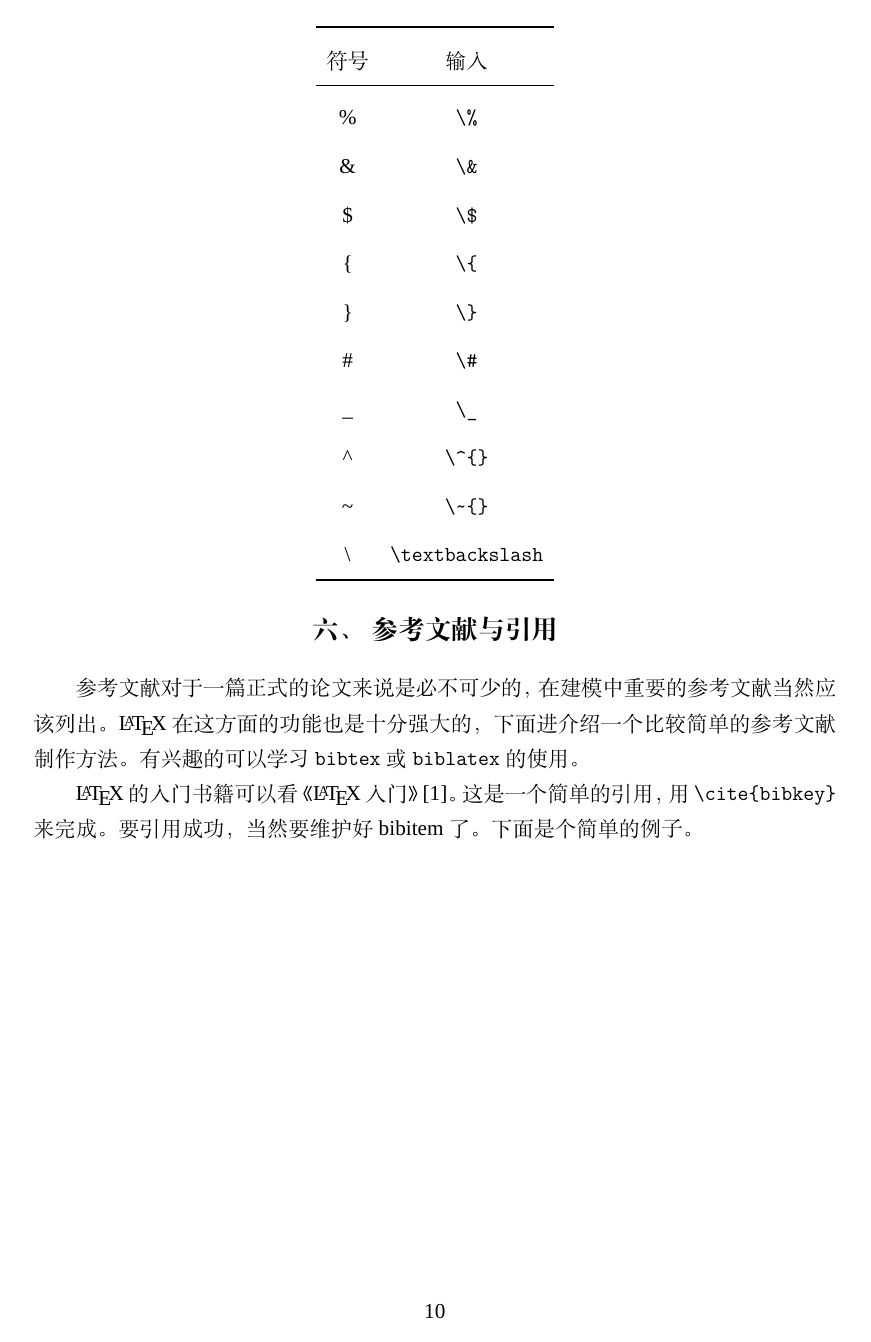
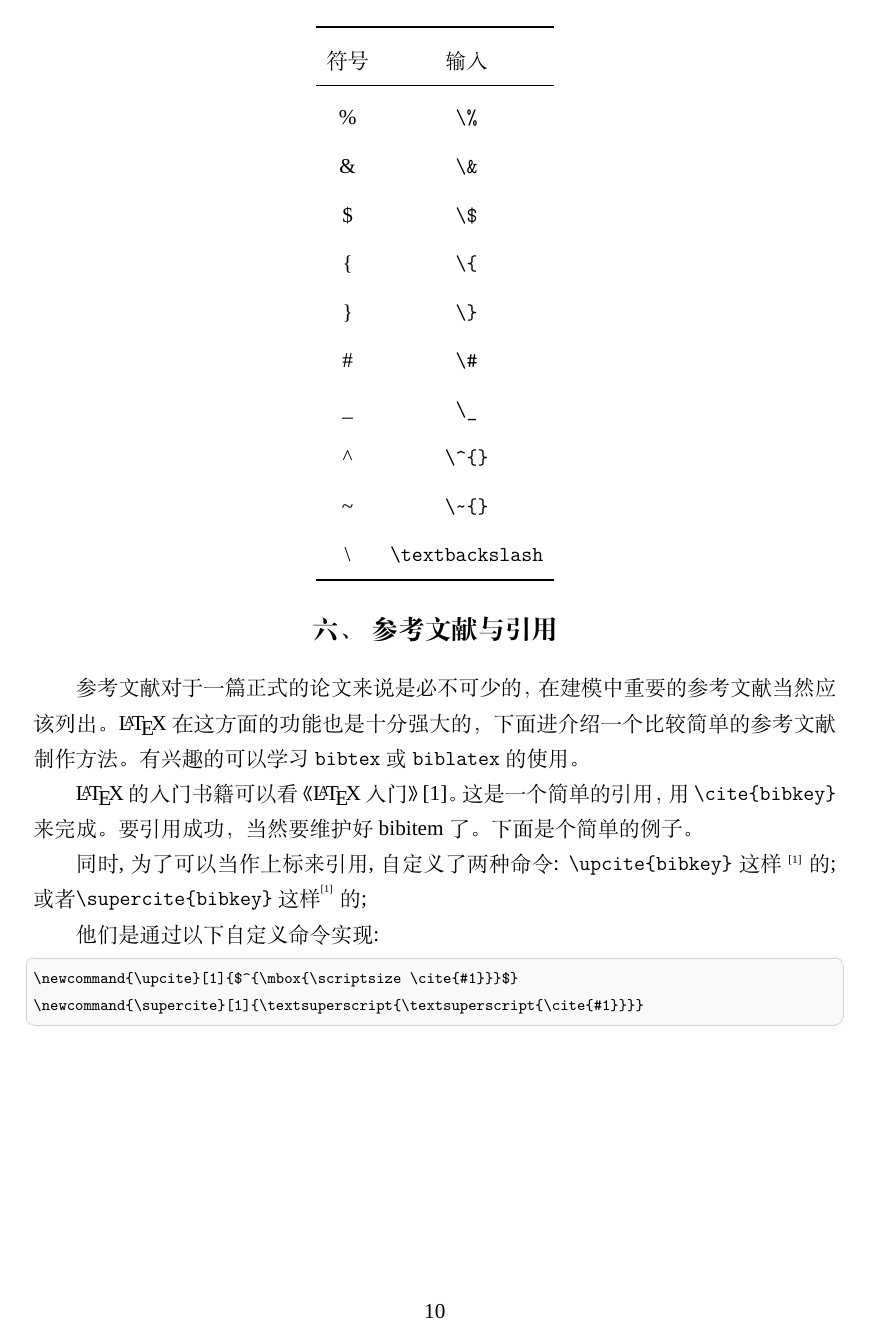
Before and after one commit to latexstudio/CUMCMThesis, a LaTeX thesis (example.tex, which reads cumcmthesis.cls): page 12 of 15. Compiled offline with XeLaTeX; a missing font is replaced by an installed copy or a similar font.

Commit message:
cref 增加连续引用假设,定义,等环境
`float` - 插图的时候可以使用`[H]`控制,让浮动体就在这里

`url` - 插入链接(之前例子里好像有, 没有在模板中导入)

`subcaption` - 子图的子标题(之前例子里好像有, 没有在模板中导入)

去掉了一些多于空格(编辑器自动去掉的)

定义了两个主流的上标引用的自定义命令`\upsite{}`和`\supercite{}`

感谢@CamuseCao 提供的建议

```diff
--- a/cumcmthesis.cls
+++ b/cumcmthesis.cls
@@ -50,6 +50,7 @@ Just choose `xelatex', no `pdflatex' or `latex' and so on.}
 \RequirePackage{xcolor}
 % 插入图片
 \RequirePackage{graphicx}
+\RequirePackage{float}
 % 表格
 \RequirePackage{array}
 %% 长表格
@@ -67,7 +68,14 @@ Just choose `xelatex', no `pdflatex' or `latex' and so on.}
 % 设置代码环境
 \RequirePackage{listings}
 \RequirePackage{xcolor}
+% 插入链接
+\RequirePackage{url}
+% 绘图的包
+\RequirePackage{tikz}
+\usetikzlibrary{snakes}
 
+% 字图与子标题
+\RequirePackage{subcaption}
 \RequirePackage[titles]{tocloft}
 %\renewcommand{\cftdot}{$\cdot$}
 %\renewcommand{\cftsecdotsep}{1.5}
@@ -262,17 +270,52 @@ Just choose `xelatex', no `pdflatex' or `latex' and so on.}
 \crefmultiformat{equation}{~(#2#1#3)}{ 和~(#2#1#3)}{，(#2#1#3)}{ 和~(#2#1#3)}
 
 \crefformat{definition}{#2\mcm@cap@definition~#1#3}
+\crefrangeformat{definition}{\mcm@cap@definition~(#3#1#4)\;\~{}\;(#5#2#6)}
+\crefmultiformat{definition}{\mcm@cap@definition~(#2#1#3)}{ 和~(#2#1#3)}{，(#2#1#3)}{ 和~(#2#1#3)}
+
 \crefformat{theorem}{#2\mcm@cap@theorem~#1#3}
+\crefrangeformat{theorem}{\mcm@cap@theorem~(#3#1#4)\;\~{}\;(#5#2#6)}
+\crefmultiformat{theorem}{\mcm@cap@theorem~(#2#1#3)}{ 和~(#2#1#3)}{，(#2#1#3)}{ 和~(#2#1#3)}
+
 \crefformat{lemma}{#2\mcm@cap@lemma~#1#3}
+\crefrangeformat{lemma}{\mcm@cap@lemma~(#3#1#4)\;\~{}\;(#5#2#6)}
+\crefmultiformat{lemma}{\mcm@cap@lemma~(#2#1#3)}{ 和~(#2#1#3)}{，(#2#1#3)}{ 和~(#2#1#3)}
+
 \crefformat{corollary}{#2\mcm@cap@corollary~#1#3}
+\crefrangeformat{corollary}{\mcm@cap@corollary~(#3#1#4)\;\~{}\;(#5#2#6)}
+\crefmultiformat{corollary}{\mcm@cap@corollary~(#2#1#3)}{ 和~(#2#1#3)}{，(#2#1#3)}{ 和~(#2#1#3)}
+
 \crefformat{assumption}{#2\mcm@cap@assumption~#1#3}
+\crefrangeformat{assumption}{\mcm@cap@assumption~(#3#1#4)\;\~{}\;(#5#2#6)}
+\crefmultiformat{assumption}{\mcm@cap@assumption~(#2#1#3)}{ 和~(#2#1#3)}{，(#2#1#3)}{ 和~(#2#1#3)}
+
 \crefformat{conjecture}{#2\mcm@cap@conjecture~#1#3}
+\crefrangeformat{conjecture}{\mcm@cap@conjecture~(#3#1#4)\;\~{}\;(#5#2#6)}
+\crefmultiformat{conjecture}{\mcm@cap@conjecture~(#2#1#3)}{ 和~(#2#1#3)}{，(#2#1#3)}{ 和~(#2#1#3)}
+
 \crefformat{axiom}{#2\mcm@cap@axiom~#1#3}
+\crefrangeformat{axiom}{\mcm@cap@axiom~(#3#1#4)\;\~{}\;(#5#2#6)}
+\crefmultiformat{axiom}{\mcm@cap@axiom~(#2#1#3)}{ 和~(#2#1#3)}{，(#2#1#3)}{ 和~(#2#1#3)}
+
 \crefformat{principle}{#2\mcm@cap@principle~#1#3}
+\crefrangeformat{principle}{\mcm@cap@principle~(#3#1#4)\;\~{}\;(#5#2#6)}
+\crefmultiformat{principle}{\mcm@cap@principle~(#2#1#3)}{ 和~(#2#1#3)}{，(#2#1#3)}{ 和~(#2#1#3)}
+
 \crefformat{problem}{#2\mcm@cap@problem~#1#3}
+\crefrangeformat{problem}{\mcm@cap@problem~(#3#1#4)\;\~{}\;(#5#2#6)}
+\crefmultiformat{problem}{\mcm@cap@problem~(#2#1#3)}{ 和~(#2#1#3)}{，(#2#1#3)}{ 和~(#2#1#3)}
+
 \crefformat{example}{#2\mcm@cap@example~#1#3}
+\crefrangeformat{example}{\mcm@cap@example~(#3#1#4)\;\~{}\;(#5#2#6)}
+\crefmultiformat{example}{\mcm@cap@example~(#2#1#3)}{ 和~(#2#1#3)}{，(#2#1#3)}{ 和~(#2#1#3)}
+
 \crefformat{proof}{#2\mcm@cap@proof~#1#3}
+\crefrangeformat{proof}{\mcm@cap@proof~(#3#1#4)\;\~{}\;(#5#2#6)}
+\crefmultiformat{proof}{\mcm@cap@proof~(#2#1#3)}{ 和~(#2#1#3)}{，(#2#1#3)}{ 和~(#2#1#3)}
+
 \crefformat{solution}{#2\mcm@cap@solution~#1#3}
+\crefrangeformat{solution}{\mcm@cap@solution~(#3#1#4)\;\~{}\;(#5#2#6)}
+\crefmultiformat{solution}{\mcm@cap@solution~(#2#1#3)}{ 和~(#2#1#3)}{，(#2#1#3)}{ 和~(#2#1#3)}
 %%%%%%%%%%%%%%%%%%%%%%%%%%%%%%%%%%%%%%%%%%%%%%%%%%%%%%%%%%%%%%%
 
 %% Document Markup
@@ -607,4 +650,7 @@ Just choose `xelatex', no `pdflatex' or `latex' and so on.}
 % \titlecontents{subsubsection}[55pt]{\songti}
 % {\thecontentslabel\hskip.5em}{}{\titlerule*[0.5pc]{.}\contentspage}
 
+% 上标文献
+\newcommand{\upcite}[1]{$^{\mbox{\scriptsize \cite{#1}}}$}
+\newcommand{\supercite}[1]{\textsuperscript{\textsuperscript{\cite{#1}}}}
 \endinput
--- a/example.tex
+++ b/example.tex
@@ -4,8 +4,6 @@
 \documentclass{cumcmthesis}
 %\documentclass[withoutpreface,bwprint]{cumcmthesis} %去掉封面与编号页
 
-\usepackage{url}   % 网页链接
-\usepackage{subcaption} % 子标题
 \title{全国大学生数学建模竞赛编写的 \LaTeX{} 模板}
 \tihao{A}
 \baominghao{4321}
@@ -402,6 +400,17 @@ f(x) =
 
 \LaTeX{}的入门书籍可以看《\LaTeX{}入门》\cite{liuhaiyang2013latex}。这是一个简单的引用，用 \verb|\cite{bibkey}| 来完成。要引用成功，当然要维护好 bibitem 了。下面是个简单的例子。
 
+同时,为了可以当作上标来引用,自定义了两种命令:
+\verb|\upcite{bibkey}| 这样\upcite{liuhaiyang2013latex}的;
+或者\verb|\supercite{bibkey}| 这样\supercite{liuhaiyang2013latex}的;
+
+他们是通过以下自定义命令实现:
+\begin{tcode}
+\newcommand{\upcite}[1]{$^{\mbox{\scriptsize \cite{#1}}}$}
+\newcommand{\supercite}[1]{\textsuperscript{\textsuperscript{\cite{#1}}}}
+\end{tcode}
+\bigskip
+
 \newpage
 
 %参考文献
```
Also changed, not shown: example.pdf.
